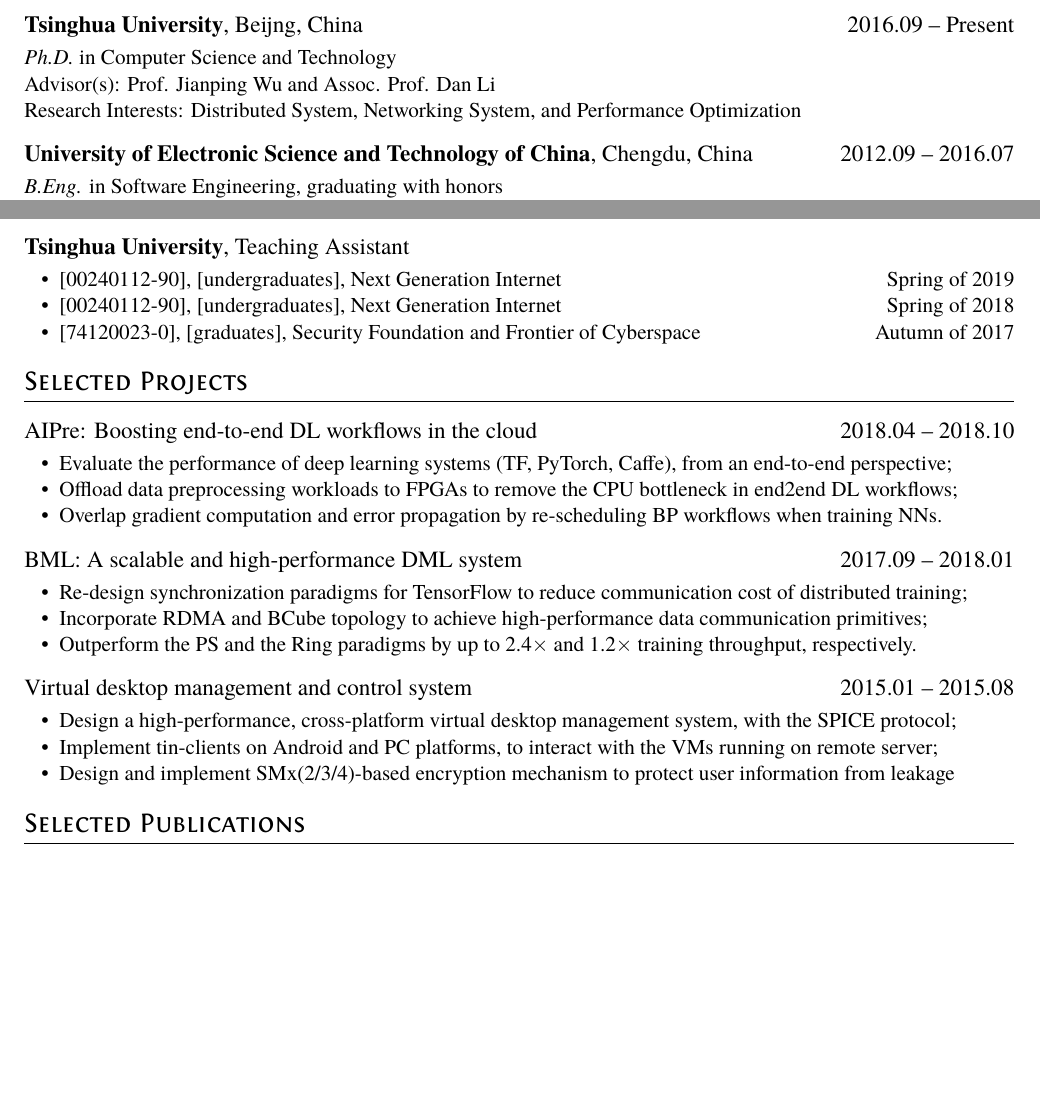
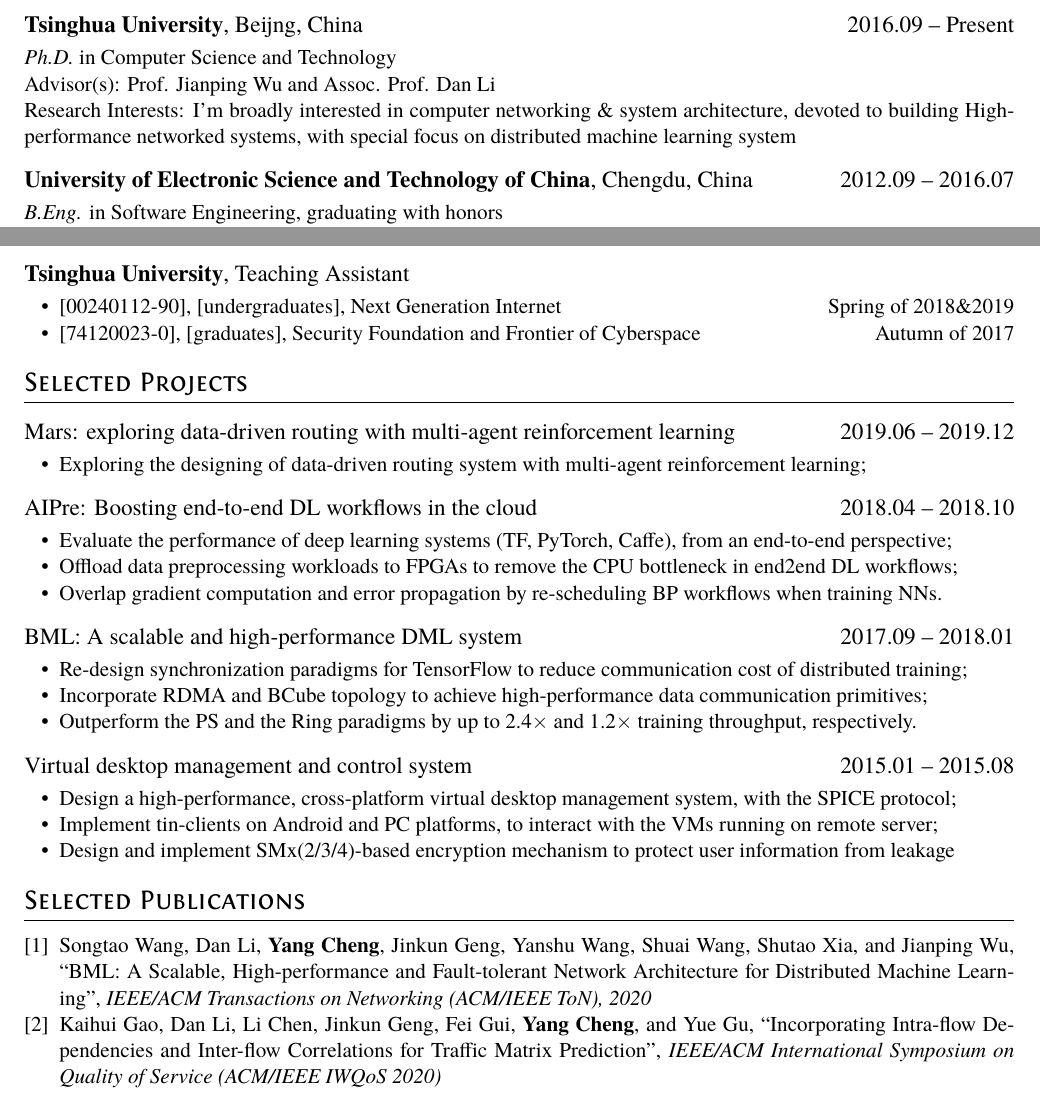
Before and after one commit to NEWPLAN/resume, a LaTeX CV (resume-chengyang.tex): two parts of page 1 of 2, joined at a grey line, cut so that both start at the same text, the shorter picture padded with empty space. Compiled offline with XeLaTeX.

Commit message:
update resumes

```diff
--- a/resume-chengyang.tex
+++ b/resume-chengyang.tex
@@ -33,7 +33,7 @@
 \datedsubsection{\textbf{Tsinghua University}, Beijng, China}{2016.09 -- Present}
 \textit{Ph.D.} in Computer Science and Technology\\
 Advisor(s): Prof. Jianping Wu and Assoc. Prof. Dan Li\\
-Research Interests: Distributed System, Networking System, and Performance Optimization
+Research Interests: I'm broadly interested in computer networking \& system architecture, devoted to building High-performance networked systems, with special focus on distributed machine learning system
 \datedsubsection{\textbf{University of Electronic Science and Technology of China}, Chengdu, China}{2012.09 -- 2016.07}
 \textit{B.Eng.} in Software Engineering, graduating with honors\\
 GPA/Ranking: 3.8/4.0,  \nth{1}/103
@@ -59,14 +59,22 @@ GPA/Ranking: 3.8/4.0,  \nth{1}/103
 
 \datedsubsection{\textbf{Tsinghua University}, Teaching Assistant}{}
 \begin{itemize}
-	\item \datedline{[00240112-90], [undergraduates], Next Generation Internet}{Spring of 2019}
-	\item \datedline{[00240112-90], [undergraduates], Next Generation Internet}{Spring of 2018}
+	\item \datedline{[00240112-90], [undergraduates], Next Generation Internet}{Spring of 2018\&2019}
 	\item \datedline{[74120023-0], [graduates], Security Foundation and Frontier of Cyberspace}{Autumn of 2017}
 \end{itemize}
 
 
 %\section{\faUsers\ Working Experience}
 \section{Selected Projects}
+\datedsubsection{Mars: exploring data-driven routing with multi-agent reinforcement learning}{2019.06 -- 2019.12}
+%\role{Research Intern}{Manager(s): Yongqiang Xiong and Guangshu Liu}
+%Brief introduction: xxx.
+\begin{itemize}
+	\item Exploring the designing of data-driven routing system with multi-agent reinforcement learning;
+	%\item Assigning multiple agents at each broader router and a centralized global critic for training;
+	%\item Prototype architecture design: centralized offline training \& distributed online decisioning.
+\end{itemize}
+
 \datedsubsection{AIPre: Boosting end-to-end DL workflows in the cloud}{2018.04 -- 2018.10}
 %\role{Research Intern}{Manager(s): Yongqiang Xiong and Guangshu Liu}
 %Brief introduction: xxx.
@@ -96,6 +104,10 @@ GPA/Ranking: 3.8/4.0,  \nth{1}/103
 \section{Selected Publications}
 
 \begin{enumerate}[label={[\arabic*]}, noitemsep]
+
+	\item \authorlist{Songtao Wang, Dan Li, \textbf{Yang Cheng}, Jinkun Geng, Yanshu Wang, Shuai Wang, Shutao Xia, and Jianping Wu}, \papertitle{BML: A Scalable, High-performance and Fault-tolerant Network Architecture for Distributed Machine Learning}, \publicationaddr{IEEE/ACM Transactions on Networking (ACM/IEEE ToN), 2020}
+
+	\item \authorlist{Kaihui Gao, Dan Li, Li Chen, Jinkun Geng, Fei Gui, \textbf{Yang Cheng}, and Yue Gu}, \papertitle{Incorporating Intra-flow Dependencies and Inter-flow Correlations for Traffic Matrix Prediction}, \publicationaddr{IEEE/ACM International Symposium on Quality of Service (ACM/IEEE IWQoS 2020)}
 
 	\item \authorlist{\textbf{Yang Cheng}, Dan Li, Zhiyuan Guo, Binyao Jiang, Jiaxin Lin, Xi Fan, Jinkun Geng, Xinyi Yu, Wei Bai, Lei Qu, Ran Shu, Peng Cheng, Yongqiang Xiong, and Jianping Wu}, \papertitle{DLBooster: Boosting End-to-End Deep Learning Workflows with Offloading Data Preprocessing Pipelines}, \publicationaddr{In Proceedings of the 48th International Conference on Parallel Processing (ICPP 2019)}
 
```
Also changed, not shown: resume-chengyang.pdf.
